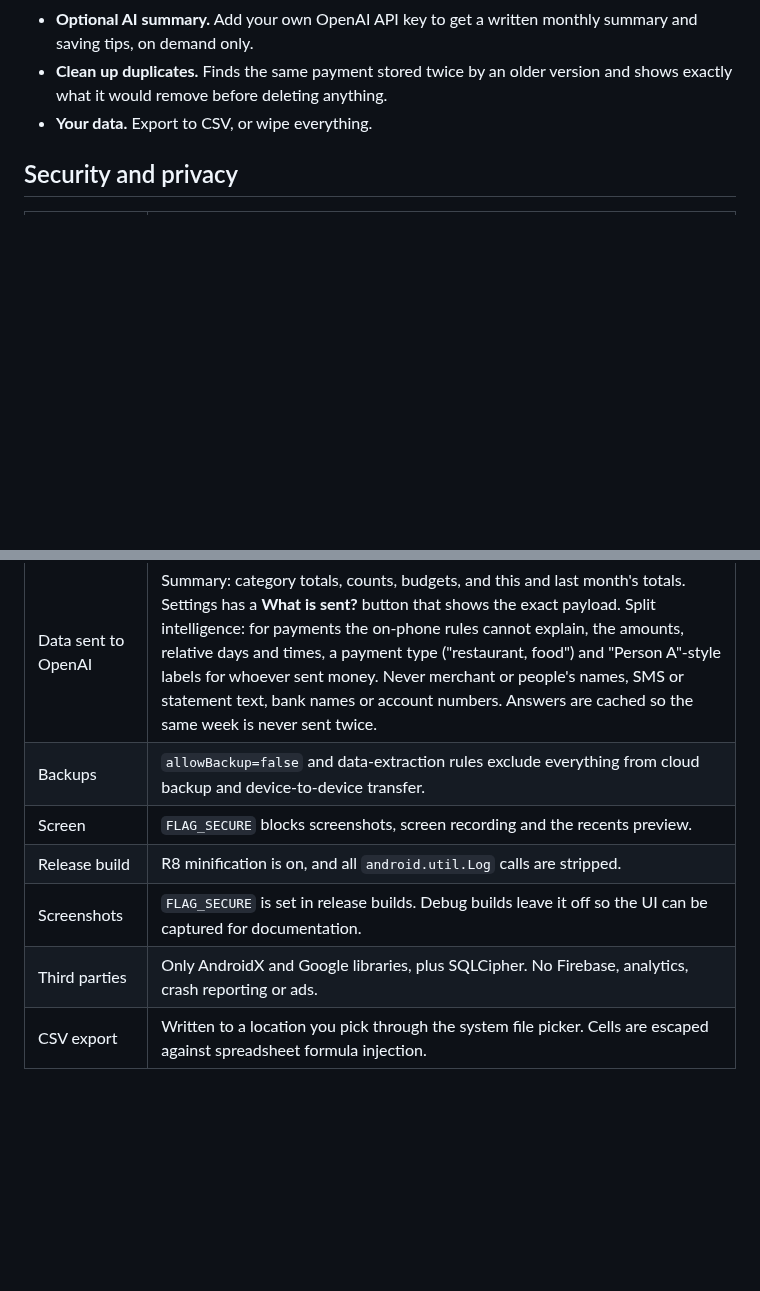
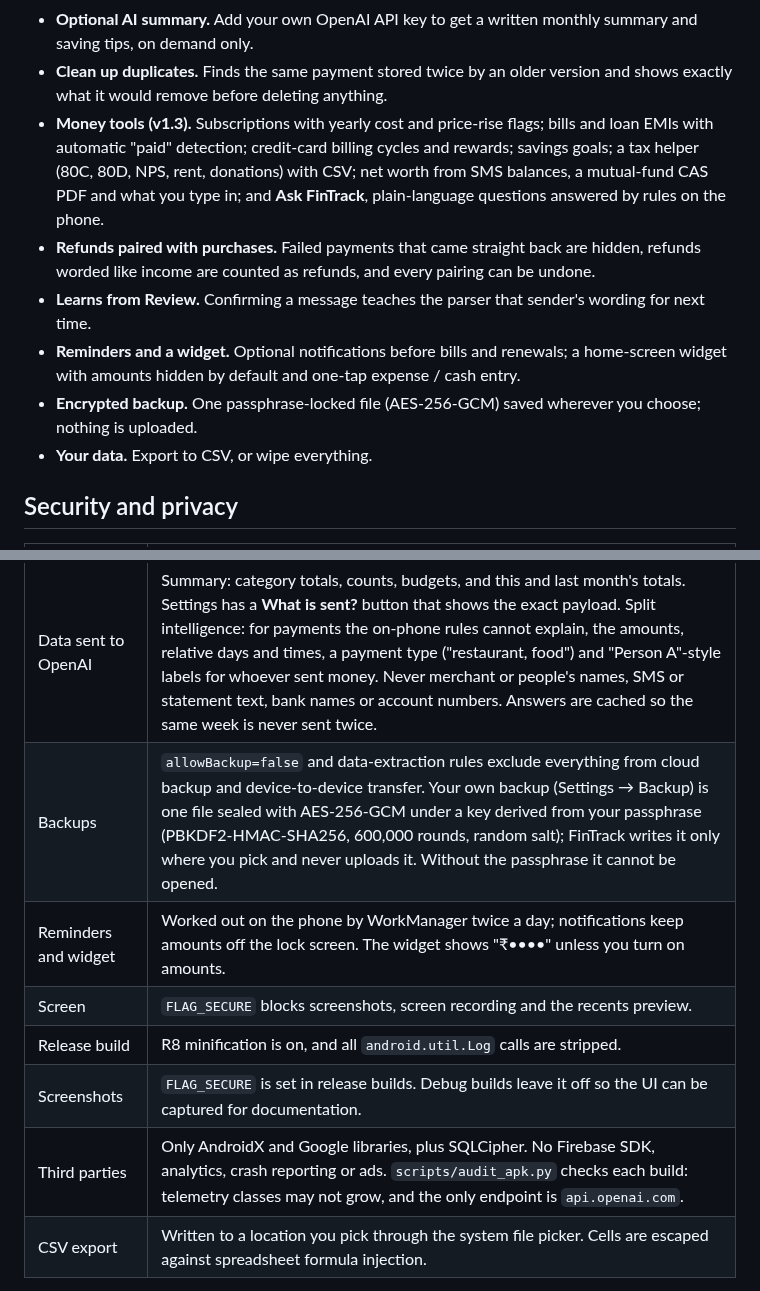
Before and after one commit to Lukey-7/Personal_Finance_app, a Markdown page: README.md, 2 parts joined by grey strips. Drawn GitHub-style; blank space fills up the shorter version.

Commit message:
Document v1.3: changelog, README features and security table, and the device test

```diff
--- a/README.md
+++ b/README.md
@@ -31,6 +31,16 @@ architecture.
 - **Import statements and screenshots.** PDF (including password-protected and scanned), Excel and CSV statements from any bank, and Google Pay / PhonePe / Paytm / Amazon Pay history screenshots. No bank templates; the running balance is checked on every row; payments already known from SMS are skipped; every import can be undone.
 - **Optional AI summary.** Add your own OpenAI API key to get a written monthly summary and saving tips, on demand only.
 - **Clean up duplicates.** Finds the same payment stored twice by an older version and shows exactly what it would remove before deleting anything.
+- **Money tools (v1.3).** Subscriptions with yearly cost and price-rise flags; bills and loan EMIs with automatic
+  "paid" detection; credit-card billing cycles and rewards; savings goals; a tax helper (80C, 80D, NPS, rent,
+  donations) with CSV; net worth from SMS balances, a mutual-fund CAS PDF and what you type in; and **Ask FinTrack**,
+  plain-language questions answered by rules on the phone.
+- **Refunds paired with purchases.** Failed payments that came straight back are hidden, refunds worded like income
+  are counted as refunds, and every pairing can be undone.
+- **Learns from Review.** Confirming a message teaches the parser that sender's wording for next time.
+- **Reminders and a widget.** Optional notifications before bills and renewals; a home-screen widget with amounts
+  hidden by default and one-tap expense / cash entry.
+- **Encrypted backup.** One passphrase-locked file (AES-256-GCM) saved wherever you choose; nothing is uploaded.
 - **Your data.** Export to CSV, or wipe everything.
 
 ## Security and privacy
@@ -44,11 +54,12 @@ architecture.
 | Statements and screenshots | Picked through the system file / photo picker (no storage permission), read on the phone and not kept. A PDF password is used in memory to open the file and never stored. Only the parsed fields of each transaction are saved, like SMS. |
 | Network | The only network calls in the codebase go to `https://api.openai.com`: when you tap **Generate summary**, and, if you have a key and "Use AI for unclear cases" is on, for split intelligence. Cleartext HTTP is disabled app-wide. |
 | Data sent to OpenAI | Summary: category totals, counts, budgets, and this and last month's totals. Settings has a **What is sent?** button that shows the exact payload. Split intelligence: for payments the on-phone rules cannot explain, the amounts, relative days and times, a payment type ("restaurant, food") and "Person A"-style labels for whoever sent money. Never merchant or people's names, SMS or statement text, bank names or account numbers. Answers are cached so the same week is never sent twice. |
-| Backups | `allowBackup=false` and data-extraction rules exclude everything from cloud backup and device-to-device transfer. |
+| Backups | `allowBackup=false` and data-extraction rules exclude everything from cloud backup and device-to-device transfer. Your own backup (Settings → Backup) is one file sealed with AES-256-GCM under a key derived from your passphrase (PBKDF2-HMAC-SHA256, 600,000 rounds, random salt); FinTrack writes it only where you pick and never uploads it. Without the passphrase it cannot be opened. |
+| Reminders and widget | Worked out on the phone by WorkManager twice a day; notifications keep amounts off the lock screen. The widget shows "₹••••" unless you turn on amounts. |
 | Screen | `FLAG_SECURE` blocks screenshots, screen recording and the recents preview. |
 | Release build | R8 minification is on, and all `android.util.Log` calls are stripped. |
 | Screenshots | `FLAG_SECURE` is set in release builds. Debug builds leave it off so the UI can be captured for documentation. |
-| Third parties | Only AndroidX and Google libraries, plus SQLCipher. No Firebase, analytics, crash reporting or ads. |
+| Third parties | Only AndroidX and Google libraries, plus SQLCipher. No Firebase SDK, analytics, crash reporting or ads. `scripts/audit_apk.py` checks each build: telemetry classes may not grow, and the only endpoint is `api.openai.com`. |
 | CSV export | Written to a location you pick through the system file picker. Cells are escaped against spreadsheet formula injection. |
 
 Two things are outside the app's control. An exported CSV is plain text, so treat it like a bank statement. If you use the AI feature, OpenAI's own data policy applies to the aggregated numbers you send.
```
Also changed, not shown: CHANGELOG.md (+47 -0 lines), docs/DEVICE-TEST-v1.3.md (added, +39 -0 lines).
